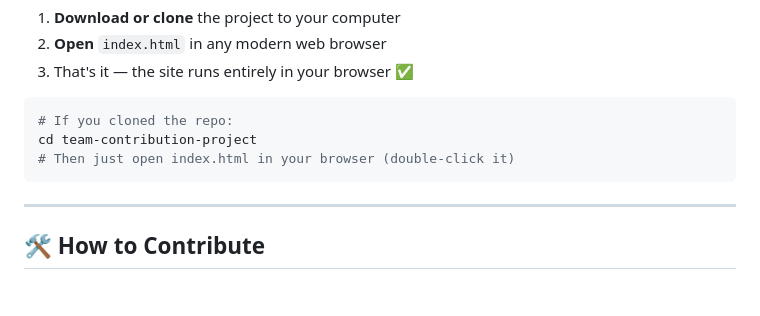
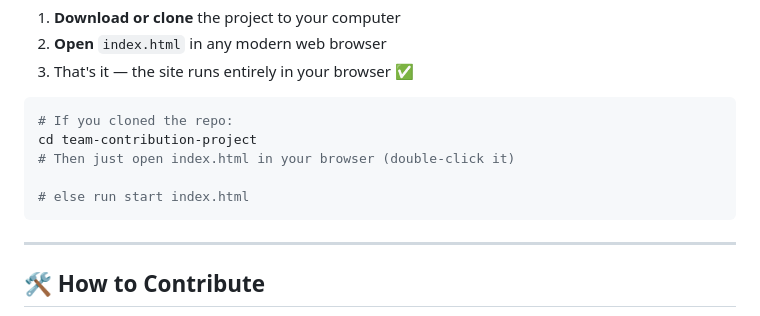
Before and after one commit to chetan137/open-source-26, a Markdown page: README.md, the part around the change. Drawn GitHub-style; blank space fills up the shorter version.

````diff
--- a/README.md
+++ b/README.md
@@ -36,6 +36,8 @@ This is a static project — no server or installation needed!
 # If you cloned the repo:
 cd team-contribution-project
 # Then just open index.html in your browser (double-click it)
+
+# else run start index.html
 ```
 
 ---
````
